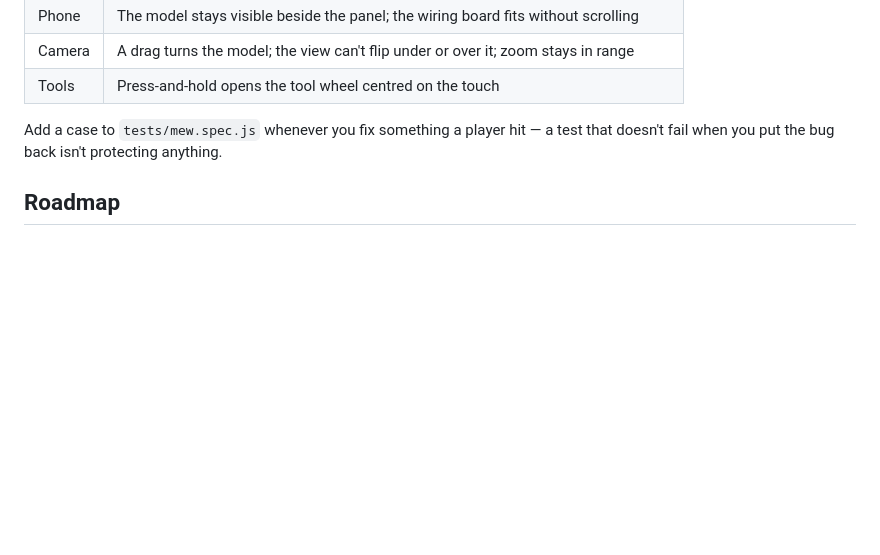
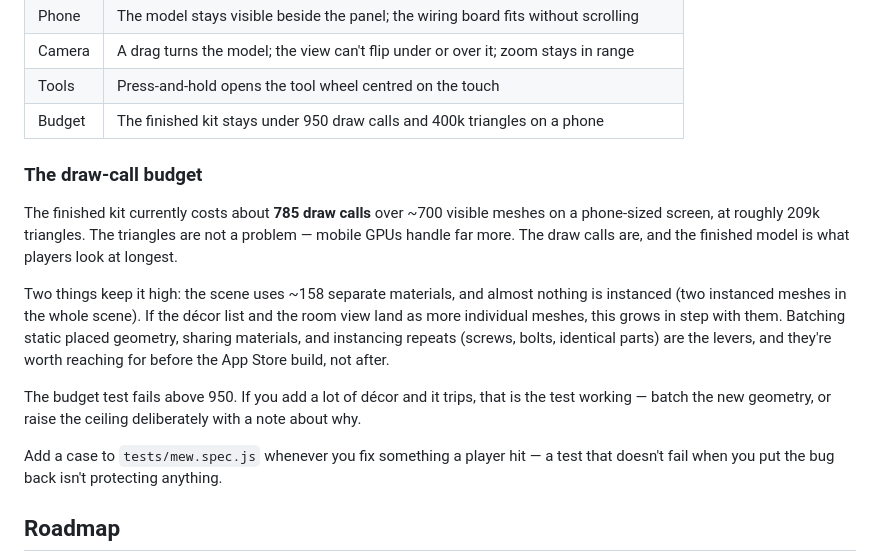
Before and after one commit to imtheSNT/midnight-espresso-works, a Markdown page: README.md, the part around the change. GitHub-like rendering; blank space fills up the shorter version.

Commit message:
Document the draw-call budget
Records where the finished kit's rendering cost sits today, what drives it, and which levers move it: batching static placed geometry, sharing materials, and instancing the repeats. Worth reaching for before the store build rather than after.

Also adds the budget row to the coverage table.

Co-Authored-By: Claude Opus 5 <noreply@anthropic.com>
Claude-Session: https://claude.ai/code/session_016ixhM4jvGUdDQJWXZLohwC

```diff
--- a/README.md
+++ b/README.md
@@ -62,6 +62,25 @@ What's covered:
 | Phone | The model stays visible beside the panel; the wiring board fits without scrolling |
 | Camera | A drag turns the model; the view can't flip under or over it; zoom stays in range |
 | Tools | Press-and-hold opens the tool wheel centred on the touch |
+| Budget | The finished kit stays under 950 draw calls and 400k triangles on a phone |
+
+### The draw-call budget
+
+The finished kit currently costs about **785 draw calls** over ~700 visible
+meshes on a phone-sized screen, at roughly 209k triangles. The triangles are
+not a problem — mobile GPUs handle far more. The draw calls are, and the
+finished model is what players look at longest.
+
+Two things keep it high: the scene uses ~158 separate materials, and almost
+nothing is instanced (two instanced meshes in the whole scene). If the décor
+list and the room view land as more individual meshes, this grows in step with
+them. Batching static placed geometry, sharing materials, and instancing
+repeats (screws, bolts, identical parts) are the levers, and they're worth
+reaching for before the App Store build, not after.
+
+The budget test fails above 950. If you add a lot of décor and it trips, that
+is the test working — batch the new geometry, or raise the ceiling deliberately
+with a note about why.
 
 Add a case to `tests/mew.spec.js` whenever you fix something a player hit — a
 test that doesn't fail when you put the bug back isn't protecting anything.
```
